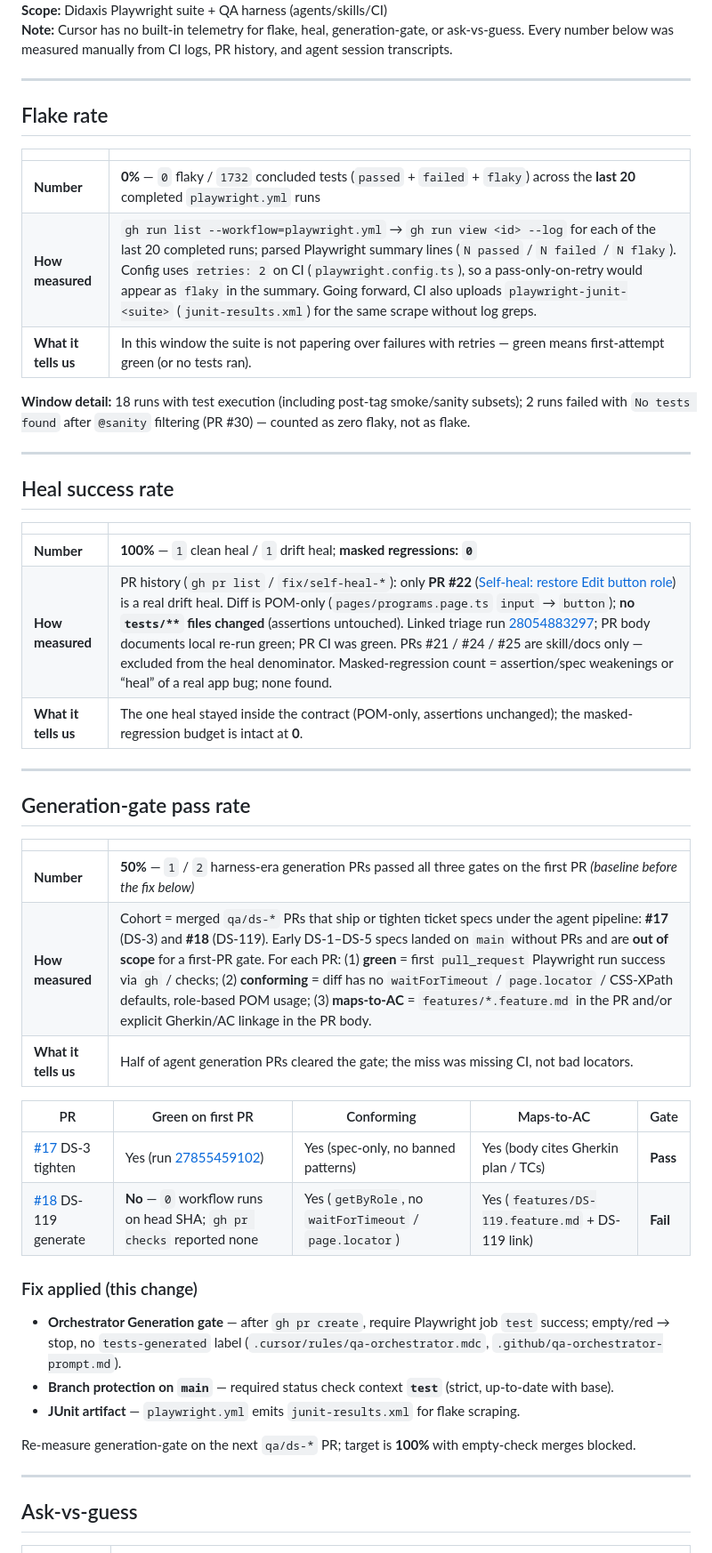
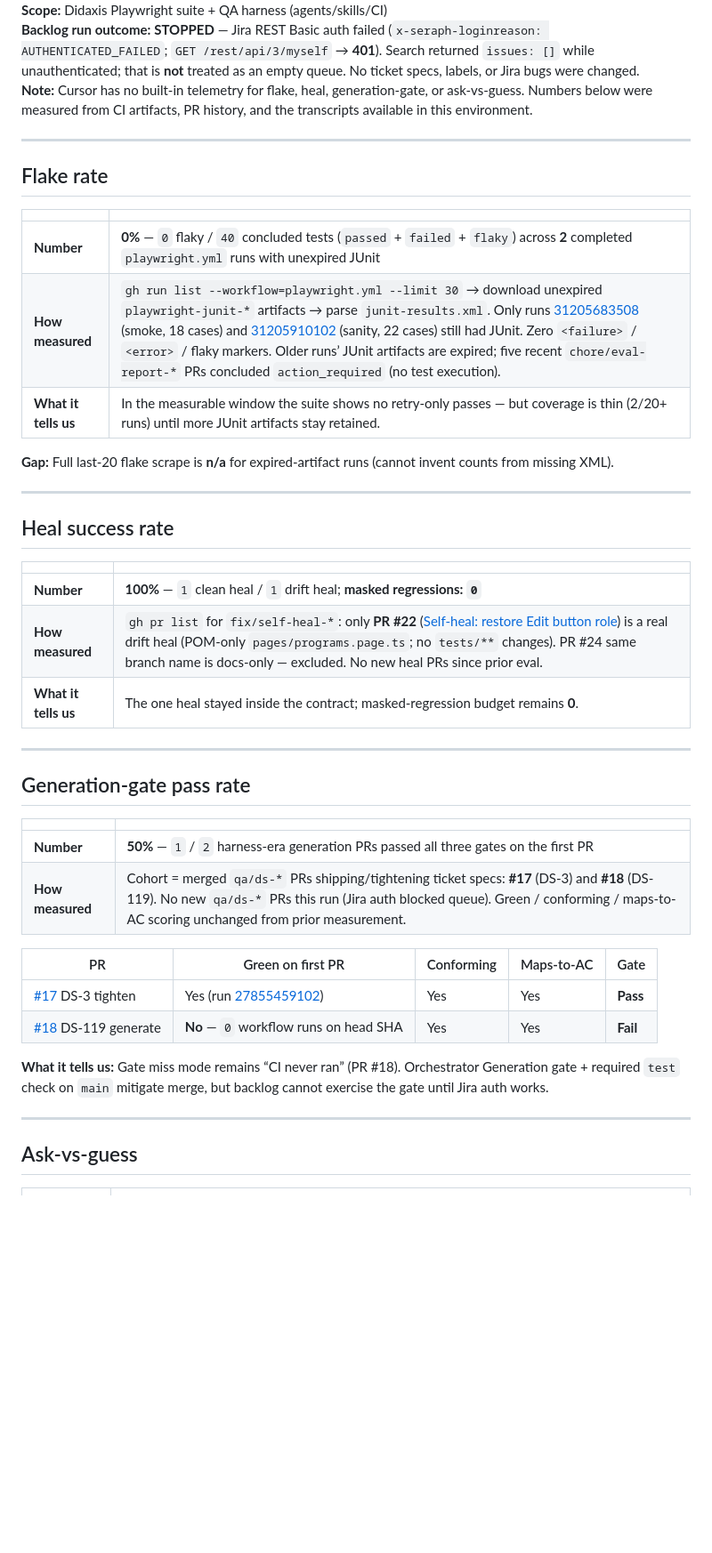
Before and after one commit to svetlanasevcencog-png/homework, a Markdown page: eval-report.md, the part around one of its changes. Shown at 89% size. GitHub-like rendering; blank space fills up the shorter version.

Commit message:
chore: refresh eval-report after Jira-auth-blocked backlog run (2026-08-30)
Co-authored-by: Cursor <cursoragent@cursor.com>

```diff
--- a/eval-report.md
+++ b/eval-report.md
@@ -4,5 +4,6 @@
 **Scope:** Didaxis Playwright suite + QA harness (agents/skills/CI)
-**Note:** Cursor has no built-in telemetry for flake, heal, generation-gate, or ask-vs-guess. Every number below was measured manually from CI logs, PR history, and agent session transcripts.
+**Backlog run outcome:** **STOPPED** — Jira REST Basic auth failed (`x-seraph-loginreason: AUTHENTICATED_FAILED`; `GET /rest/api/3/myself` → **401**). Search returned `issues: []` while unauthenticated; that is **not** treated as an empty queue. No ticket specs, labels, or Jira bugs were changed.
+**Note:** Cursor has no built-in telemetry for flake, heal, generation-gate, or ask-vs-guess. Numbers below were measured from CI artifacts, PR history, and the transcripts available in this environment.
 
 ---
 
@@ -10,11 +11,11 @@
 
 | | |
 |---|---|
-| **Number** | **0%** — `0` flaky / `1732` concluded tests (`passed` + `failed` + `flaky`) across the **last 20** completed `playwright.yml` runs |
-| **How measured** | `gh run list --workflow=playwright.yml` → `gh run view <id> --log` for each of the last 20 completed runs; parsed Playwright summary lines (`N passed` / `N failed` / `N flaky`). Config uses `retries: 2` on CI (`playwright.config.ts`), so a pass-only-on-retry would appear as `flaky` in the summary. Going forward, CI also uploads `playwright-junit-<suite>` (`junit-results.xml`) for the same scrape without log greps. |
-| **What it tells us** | In this window the suite is not papering over failures with retries — green means first-attempt green (or no tests ran). |
+| **Number** | **0%** — `0` flaky / `40` concluded tests (`passed` + `failed` + `flaky`) across **2** completed `playwright.yml` runs with unexpired JUnit |
+| **How measured** | `gh run list --workflow=playwright.yml --limit 30` → download unexpired `playwright-junit-*` artifacts → parse `junit-results.xml`. Only runs [31205683508](https://github.com/svetlanasevcencog-png/homework/actions/runs/31205683508) (smoke, 18 cases) and [31205910102](https://github.com/svetlanasevcencog-png/homework/actions/runs/31205910102) (sanity, 22 cases) still had JUnit. Zero `<failure>` / `<error>` / flaky markers. Older runs’ JUnit artifacts are expired; five recent `chore/eval-report-*` PRs concluded `action_required` (no test execution). |
+| **What it tells us** | In the measurable window the suite shows no retry-only passes — but coverage is thin (2/20+ runs) until more JUnit artifacts stay retained. |
 
-**Window detail:** 18 runs with test execution (including post-tag smoke/sanity subsets); 2 runs failed with `No tests found` after `@sanity` filtering (PR #30) — counted as zero flaky, not as flake.
+**Gap:** Full last-20 flake scrape is **n/a** for expired-artifact runs (cannot invent counts from missing XML).
 
 ---
 
@@ -23,8 +24,8 @@
 | | |
 |---|---|
 | **Number** | **100%** — `1` clean heal / `1` drift heal; **masked regressions: `0`** |
-| **How measured** | PR history (`gh pr list` / `fix/self-heal-*`): only **PR #22** ([Self-heal: restore Edit button role](https://github.com/svetlanasevcencog-png/homework/pull/22)) is a real drift heal. Diff is POM-only (`pages/programs.page.ts` `input` → `button`); **no `tests/**` files changed** (assertions untouched). Linked triage run [28054883297](https://github.com/svetlanasevcencog-png/homework/actions/runs/28054883297); PR body documents local re-run green; PR CI was green. PRs #21 / #24 / #25 are skill/docs only — excluded from the heal denominator. Masked-regression count = assertion/spec weakenings or “heal” of a real app bug; none found. |
-| **What it tells us** | The one heal stayed inside the contract (POM-only, assertions unchanged); the masked-regression budget is intact at **0**. |
+| **How measured** | `gh pr list` for `fix/self-heal-*`: only **PR #22** ([Self-heal: restore Edit button role](https://github.com/svetlanasevcencog-png/homework/pull/22)) is a real drift heal (POM-only `pages/programs.page.ts`; no `tests/**` changes). PR #24 same branch name is docs-only — excluded. No new heal PRs since prior eval. |
+| **What it tells us** | The one heal stayed inside the contract; masked-regression budget remains **0**. |
 
 ---
 
@@ -32,22 +33,15 @@
 
 | | |
 |---|---|
-| **Number** | **50%** — `1` / `2` harness-era generation PRs passed all three gates on the first PR *(baseline before the fix below)* |
-| **How measured** | Cohort = merged `qa/ds-*` PRs that ship or tighten ticket specs under the agent pipeline: **#17** (DS-3) and **#18** (DS-119). Early DS-1–DS-5 specs landed on `main` without PRs and are **out of scope** for a first-PR gate. For each PR: (1) **green** = first `pull_request` Playwright run success via `gh` / checks; (2) **conforming** = diff has no `waitForTimeout` / `page.locator` / CSS-XPath defaults, role-based POM usage; (3) **maps-to-AC** = `features/*.feature.md` in the PR and/or explicit Gherkin/AC linkage in the PR body. |
-| **What it tells us** | Half of agent generation PRs cleared the gate; the miss was missing CI, not bad locators. |
+| **Number** | **50%** — `1` / `2` harness-era generation PRs passed all three gates on the first PR |
+| **How measured** | Cohort = merged `qa/ds-*` PRs shipping/tightening ticket specs: **#17** (DS-3) and **#18** (DS-119). No new `qa/ds-*` PRs this run (Jira auth blocked queue). Green / conforming / maps-to-AC scoring unchanged from prior measurement. |
 
 | PR | Green on first PR | Conforming | Maps-to-AC | Gate |
 |----|-------------------|------------|------------|------|
-| [#17](https://github.com/svetlanasevcencog-png/homework/pull/17) DS-3 tighten | Yes (run [27855459102](https://github.com/svetlanasevcencog-png/homework/actions/runs/27855459102)) | Yes (spec-only, no banned patterns) | Yes (body cites Gherkin plan / TCs) | **Pass** |
-| [#18](https://github.com/svetlanasevcencog-png/homework/pull/18) DS-119 generate | **No** — `0` workflow runs on head SHA; `gh pr checks` reported none | Yes (`getByRole`, no `waitForTimeout` / `page.locator`) | Yes (`features/DS-119.feature.md` + DS-119 link) | **Fail** |
+| [#17](https://github.com/svetlanasevcencog-png/homework/pull/17) DS-3 tighten | Yes (run [27855459102](https://github.com/svetlanasevcencog-png/homework/actions/runs/27855459102)) | Yes | Yes | **Pass** |
+| [#18](https://github.com/svetlanasevcencog-png/homework/pull/18) DS-119 generate | **No** — `0` workflow runs on head SHA | Yes | Yes | **Fail** |
 
-### Fix applied (this change)
-
-- **Orchestrator Generation gate** — after `gh pr create`, require Playwright job `test` success; empty/red → stop, no `tests-generated` label (`.cursor/rules/qa-orchestrator.mdc`, `.github/qa-orchestrator-prompt.md`).
-- **Branch protection on `main`** — required status check context **`test`** (strict, up-to-date with base).
-- **JUnit artifact** — `playwright.yml` emits `junit-results.xml` for flake scraping.
-
-Re-measure generation-gate on the next `qa/ds-*` PR; target is **100%** with empty-check merges blocked.
+**What it tells us:** Gate miss mode remains “CI never ran” (PR #18). Orchestrator Generation gate + required `test` check on `main` mitigate merge, but backlog cannot exercise the gate until Jira auth works.
 
 ---
 
```
Also changed, not shown: other parts of eval-report.md (+9 -9 lines).
